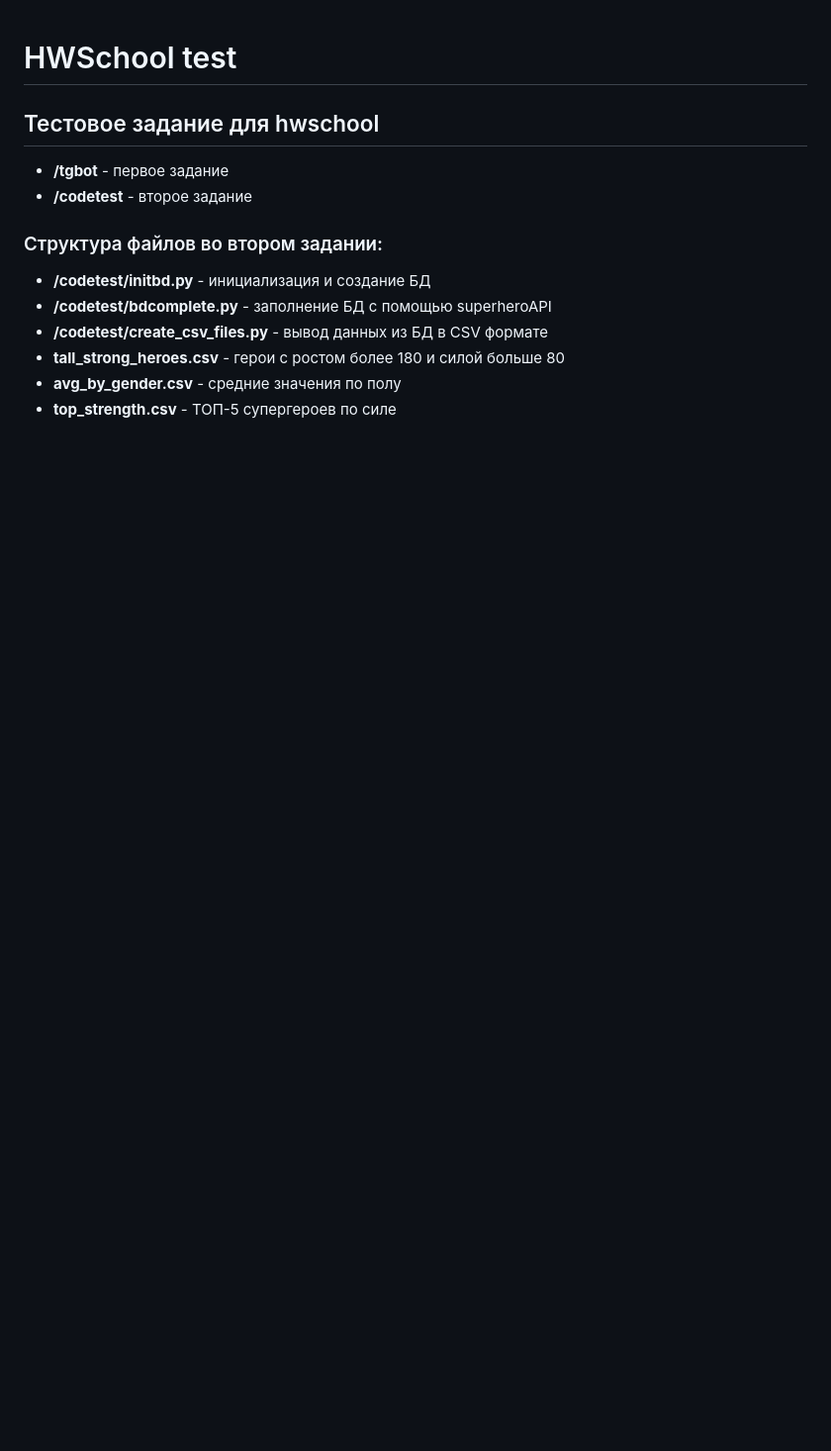
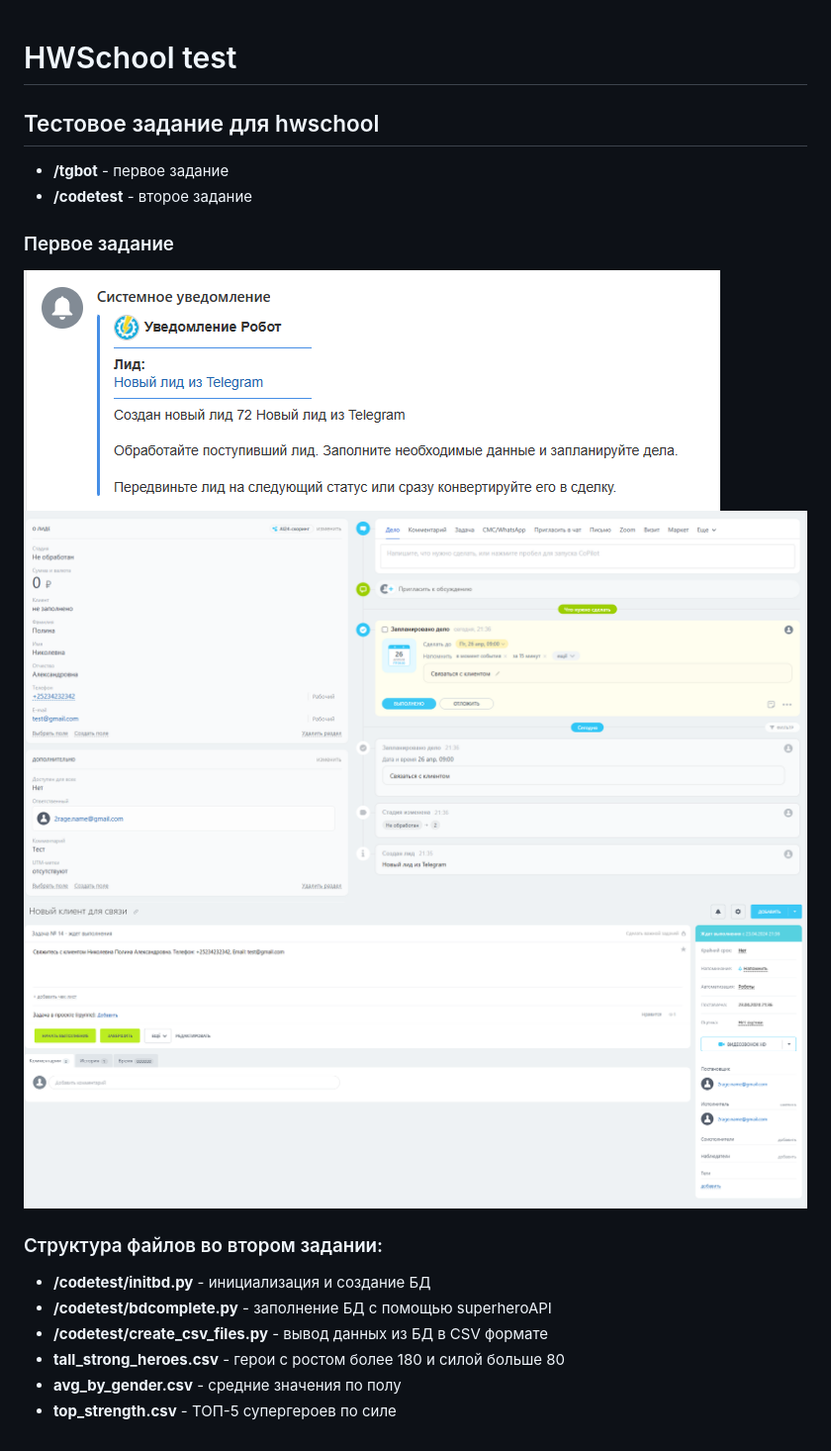
Before and after one commit to 2rage/BitrixTest, a Markdown page: README.md, the part around the change. Shown: that part at 99% size. Rendered like a GitHub page; pictures changed too: image-1.png (added), image-2.png (added), image.png (added); blank space fills up the shorter version.

```diff
--- a/README.md
+++ b/README.md
@@ -4,6 +4,12 @@
 
 - **/tgbot** - первое задание
 - **/codetest** - второе задание
+
+### Первое задание
+
+![alt text](image.png)
+![alt text](image-1.png)
+![alt text](image-2.png)
 
 ### Структура файлов во втором задании:
 
```
